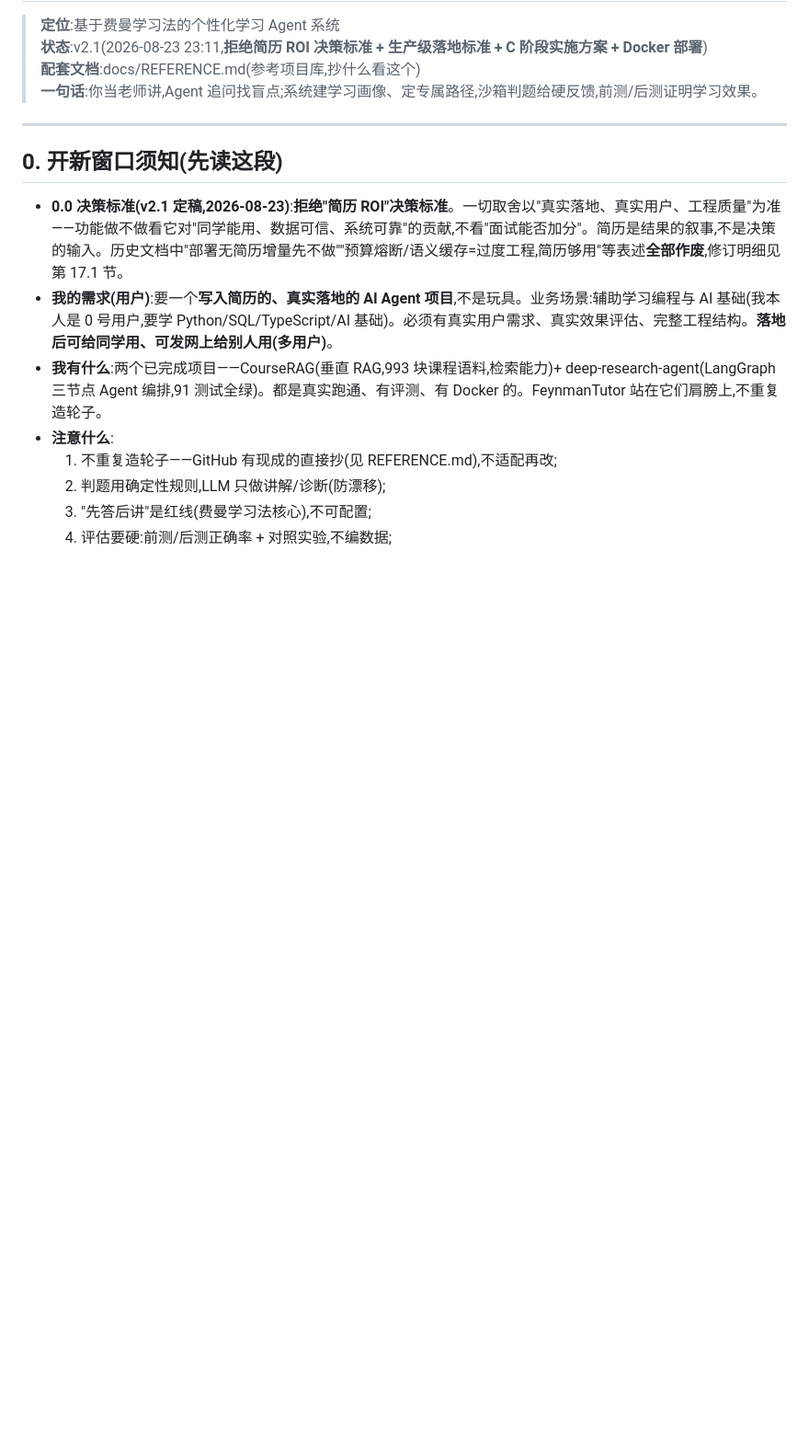
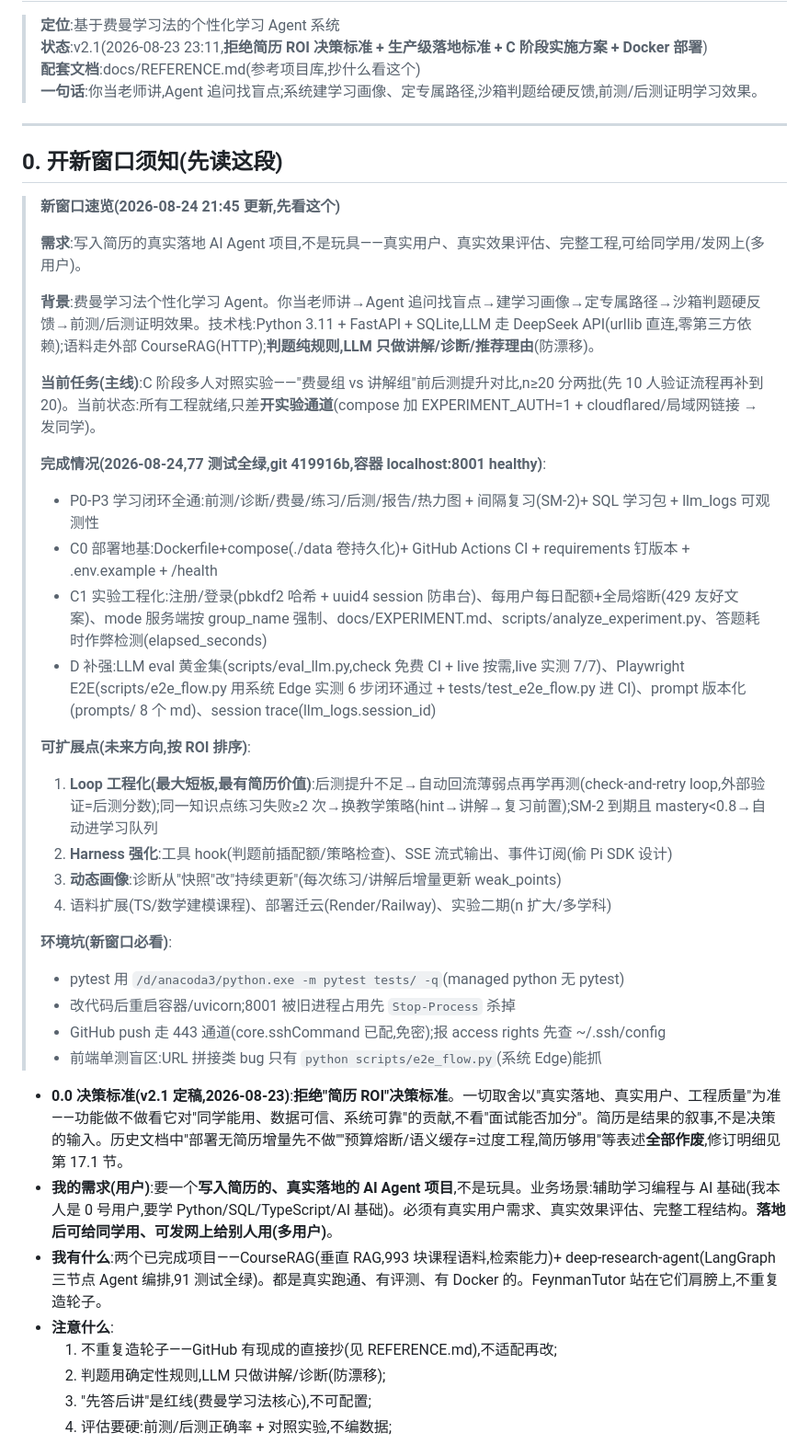
Before and after one commit to fenxidapao/FeynmanTutor, a Markdown page: PLAN.md, the part around the change. Shown at 92% size. GitHub-like rendering; blank space fills up the shorter version.

Commit message:
PLAN: 0 节新增新窗口速览(需求/背景/任务/完成情况/可扩展点/环境坑)

```diff
--- a/PLAN.md
+++ b/PLAN.md
@@ -8,6 +8,32 @@
 ---
 
 ## 0. 开新窗口须知(先读这段)
+
+> **新窗口速览(2026-08-24 21:45 更新,先看这个)**
+>
+> **需求**:写入简历的真实落地 AI Agent 项目,不是玩具——真实用户、真实效果评估、完整工程,可给同学用/发网上(多用户)。
+>
+> **背景**:费曼学习法个性化学习 Agent。你当老师讲→Agent 追问找盲点→建学习画像→定专属路径→沙箱判题硬反馈→前测/后测证明效果。技术栈:Python 3.11 + FastAPI + SQLite,LLM 走 DeepSeek API(urllib 直连,零第三方依赖);语料走外部 CourseRAG(HTTP);**判题纯规则,LLM 只做讲解/诊断/推荐理由**(防漂移)。
+>
+> **当前任务(主线)**:C 阶段多人对照实验——"费曼组 vs 讲解组"前后测提升对比,n≥20 分两批(先 10 人验证流程再补到 20)。当前状态:所有工程就绪,只差**开实验通道**(compose 加 EXPERIMENT_AUTH=1 + cloudflared/局域网链接 → 发同学)。
+>
+> **完成情况(2026-08-24,77 测试全绿,git 419916b,容器 localhost:8001 healthy)**:
+> - P0-P3 学习闭环全通:前测/诊断/费曼/练习/后测/报告/热力图 + 间隔复习(SM-2)+ SQL 学习包 + llm_logs 可观测性
+> - C0 部署地基:Dockerfile+compose(./data 卷持久化)+ GitHub Actions CI + requirements 钉版本 + .env.example + /health
+> - C1 实验工程化:注册/登录(pbkdf2 哈希 + uuid4 session 防串台)、每用户每日配额+全局熔断(429 友好文案)、mode 服务端按 group_name 强制、docs/EXPERIMENT.md、scripts/analyze_experiment.py、答题耗时作弊检测(elapsed_seconds)
+> - D 补强:LLM eval 黄金集(scripts/eval_llm.py,check 免费 CI + live 按需,live 实测 7/7)、Playwright E2E(scripts/e2e_flow.py 用系统 Edge 实测 6 步闭环通过 + tests/test_e2e_flow.py 进 CI)、prompt 版本化(prompts/ 8 个 md)、session trace(llm_logs.session_id)
+>
+> **可扩展点(未来方向,按 ROI 排序)**:
+> 1. **Loop 工程化(最大短板,最有简历价值)**:后测提升不足→自动回流薄弱点再学再测(check-and-retry loop,外部验证=后测分数);同一知识点练习失败≥2 次→换教学策略(hint→讲解→复习前置);SM-2 到期且 mastery<0.8→自动进学习队列
+> 2. **Harness 强化**:工具 hook(判题前插配额/策略检查)、SSE 流式输出、事件订阅(偷 Pi SDK 设计)
+> 3. **动态画像**:诊断从"快照"改"持续更新"(每次练习/讲解后增量更新 weak_points)
+> 4. 语料扩展(TS/数学建模课程)、部署迁云(Render/Railway)、实验二期(n 扩大/多学科)
+>
+> **环境坑(新窗口必看)**:
+> - pytest 用 `/d/anacoda3/python.exe -m pytest tests/ -q`(managed python 无 pytest)
+> - 改代码后重启容器/uvicorn;8001 被旧进程占用先 `Stop-Process` 杀掉
+> - GitHub push 走 443 通道(core.sshCommand 已配,免密);报 access rights 先查 ~/.ssh/config
+> - 前端单测盲区:URL 拼接类 bug 只有 `python scripts/e2e_flow.py`(系统 Edge)能抓
 
 - **0.0 决策标准(v2.1 定稿,2026-08-23)**:**拒绝"简历 ROI"决策标准**。一切取舍以"真实落地、真实用户、工程质量"为准——功能做不做看它对"同学能用、数据可信、系统可靠"的贡献,不看"面试能否加分"。简历是结果的叙事,不是决策的输入。历史文档中"部署无简历增量先不做""预算熔断/语义缓存=过度工程,简历够用"等表述**全部作废**,修订明细见第 17.1 节。
 - **我的需求(用户)**:要一个**写入简历的、真实落地的 AI Agent 项目**,不是玩具。业务场景:辅助学习编程与 AI 基础(我本人是 0 号用户,要学 Python/SQL/TypeScript/AI 基础)。必须有真实用户需求、真实效果评估、完整工程结构。**落地后可给同学用、可发网上给别人用(多用户)**。
```
